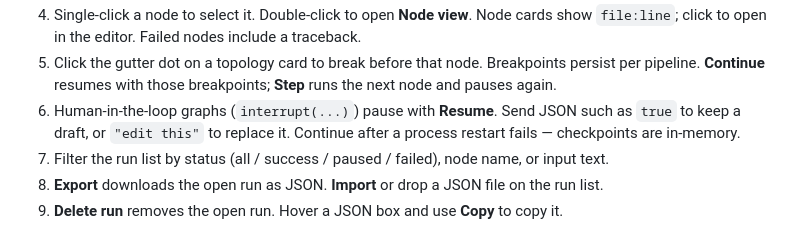
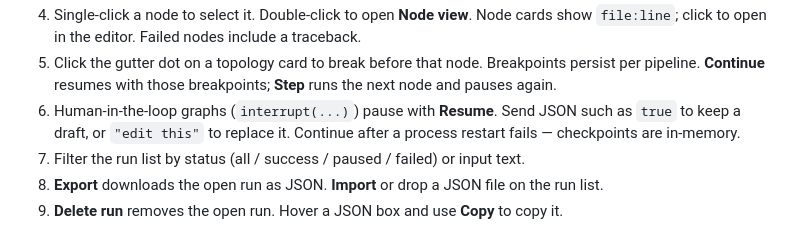
Before and after one commit to antsticky/graphviagent, a Markdown page: README.md, the part around the change. GitHub-like rendering.

Commit message:
Fix: Readme about search

```diff
--- a/README.md
+++ b/README.md
@@ -117,7 +117,7 @@ New or edited `*_pipeline.py` files refresh the sidebar on their own. You do not
 4. Single-click a node to select it. Double-click to open **Node view**. Node cards show `file:line`; click to open in the editor. Failed nodes include a traceback.
 5. Click the gutter dot on a topology card to break before that node. Breakpoints persist per pipeline. **Continue** resumes with those breakpoints; **Step** runs the next node and pauses again.
 6. Human-in-the-loop graphs (`interrupt(...)`) pause with **Resume**. Send JSON such as `true` to keep a draft, or `"edit this"` to replace it. Continue after a process restart fails — checkpoints are in-memory.
-7. Filter the run list by status (all / success / paused / failed), node name, or input text.
+7. Filter the run list by status (all / success / paused / failed) or input text.
 8. **Export** downloads the open run as JSON. **Import** or drop a JSON file on the run list.
 9. **Delete run** removes the open run. Hover a JSON box and use **Copy** to copy it.
 
```
